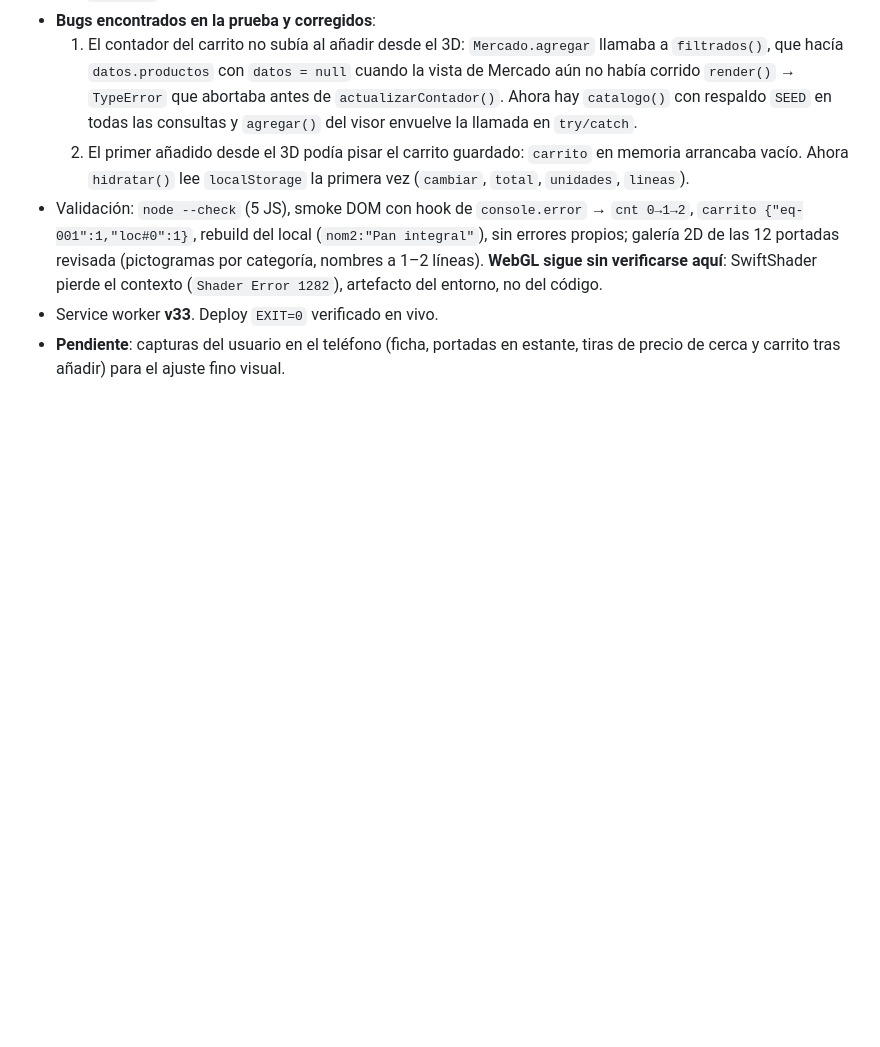
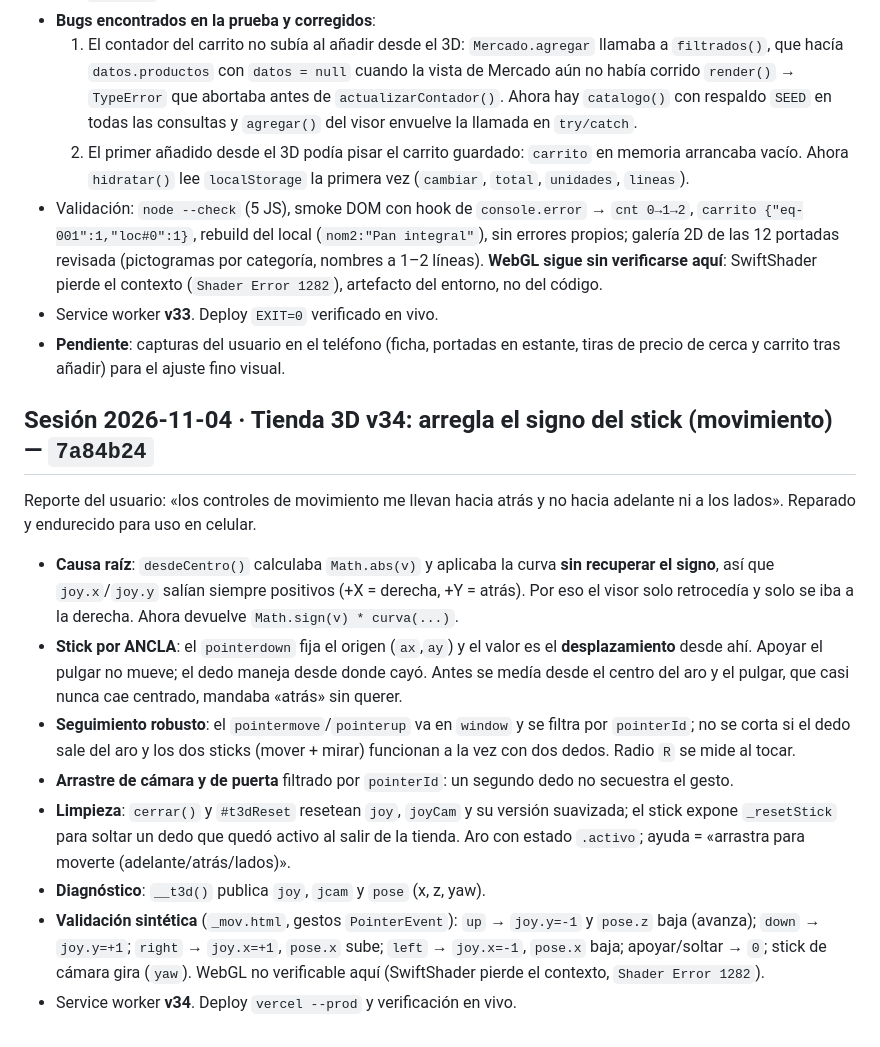
Before and after one commit to thinkfashz/fabri-core, a Markdown page: STATE.md, the part around the change. Drawn GitHub-style; blank space fills up the shorter version.

Commit message:
STATE: bitácora de la tienda 3D v34 (fix del signo del stick, ancla y doble dedo)

```diff
--- a/STATE.md
+++ b/STATE.md
@@ -2794,3 +2794,33 @@ Alcance: `app.js`, `inventario.js`, `app.css`, `inventario.css`, `index.html`, `
 - **Pendiente**: capturas del usuario en el teléfono (ficha, portadas en
   estante, tiras de precio de cerca y carrito tras añadir) para el ajuste
   fino visual.
+
+## Sesión 2026-11-04 · Tienda 3D v34: arregla el signo del stick (movimiento) — `7a84b24`
+
+Reporte del usuario: «los controles de movimiento me llevan hacia atrás y no
+hacia adelante ni a los lados». Reparado y endurecido para uso en celular.
+
+- **Causa raíz**: `desdeCentro()` calculaba `Math.abs(v)` y aplicaba la curva
+  **sin recuperar el signo**, así que `joy.x`/`joy.y` salían siempre positivos
+  (+X = derecha, +Y = atrás). Por eso el visor solo retrocedía y solo se iba a
+  la derecha. Ahora devuelve `Math.sign(v) * curva(...)`.
+- **Stick por ANCLA**: el `pointerdown` fija el origen (`ax`,`ay`) y el valor es
+  el **desplazamiento** desde ahí. Apoyar el pulgar no mueve; el dedo maneja
+  desde donde cayó. Antes se medía desde el centro del aro y el pulgar, que
+  casi nunca cae centrado, mandaba «atrás» sin querer.
+- **Seguimiento robusto**: el `pointermove`/`pointerup` va en `window` y se
+  filtra por `pointerId`; no se corta si el dedo sale del aro y los dos sticks
+  (mover + mirar) funcionan a la vez con dos dedos. Radio `R` se mide al tocar.
+- **Arrastre de cámara y de puerta** filtrado por `pointerId`: un segundo dedo
+  no secuestra el gesto.
+- **Limpieza**: `cerrar()` y `#t3dReset` resetean `joy`, `joyCam` y su versión
+  suavizada; el stick expone `_resetStick` para soltar un dedo que quedó activo
+  al salir de la tienda. Aro con estado `.activo`; ayuda = «arrastra para
+  moverte (adelante/atrás/lados)».
+- **Diagnóstico**: `__t3d()` publica `joy`, `jcam` y `pose` (x, z, yaw).
+- **Validación sintética** (`_mov.html`, gestos `PointerEvent`): `up` →
+  `joy.y=-1` y `pose.z` baja (avanza); `down` → `joy.y=+1`; `right` →
+  `joy.x=+1`, `pose.x` sube; `left` → `joy.x=-1`, `pose.x` baja; apoyar/soltar
+  → `0`; stick de cámara gira (`yaw`). WebGL no verificable aquí (SwiftShader
+  pierde el contexto, `Shader Error 1282`).
+- Service worker **v34**. Deploy `vercel --prod` y verificación en vivo.
```
